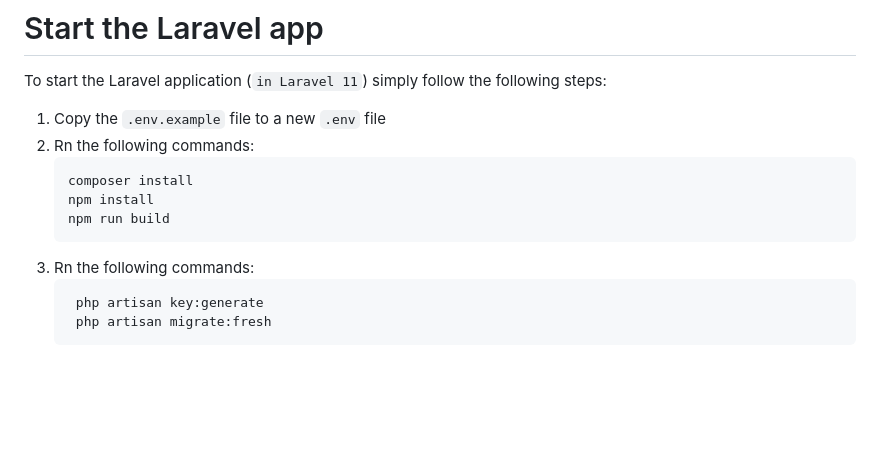
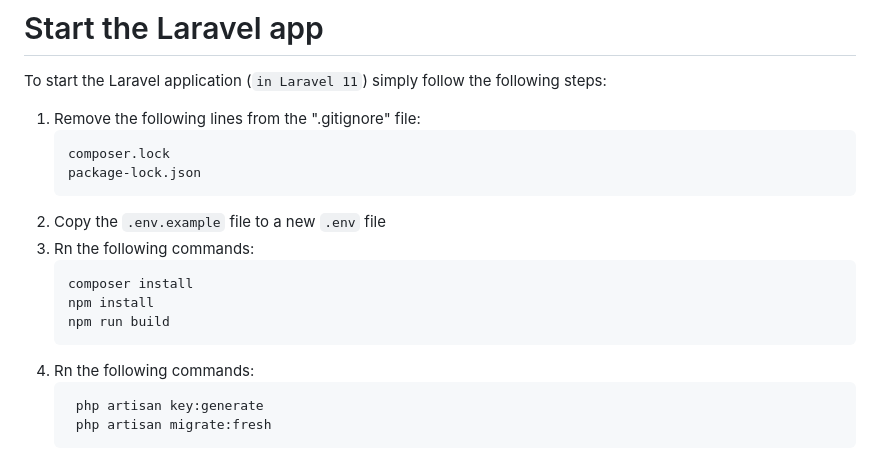
Before and after one commit to kalel1500/laravel-starter-template, a Markdown page: README.md, the part around the change. GitHub-like rendering; blank space fills up the shorter version.

Commit message:
README.md: Añadir un primer paso para eliminar los archivos de locks del ".gitignore"

````diff
--- a/README.md
+++ b/README.md
@@ -14,14 +14,19 @@ This is a Laravel 11 starter template to quickly start applications with Hexagon
 
 To start the Laravel application (`in Laravel 11`) simply follow the following steps:
 
-1. Copy the `.env.example` file to a new `.env` file
-2. Rn the following commands:
+1. Remove the following lines from the ".gitignore" file:
+   ```gitignore
+   composer.lock
+   package-lock.json
+   ```
+2. Copy the `.env.example` file to a new `.env` file
+3. Rn the following commands:
    ```bash
    composer install
    npm install
    npm run build
    ```
-3. Rn the following commands:
+4. Rn the following commands:
    ```bash
     php artisan key:generate
     php artisan migrate:fresh
````
